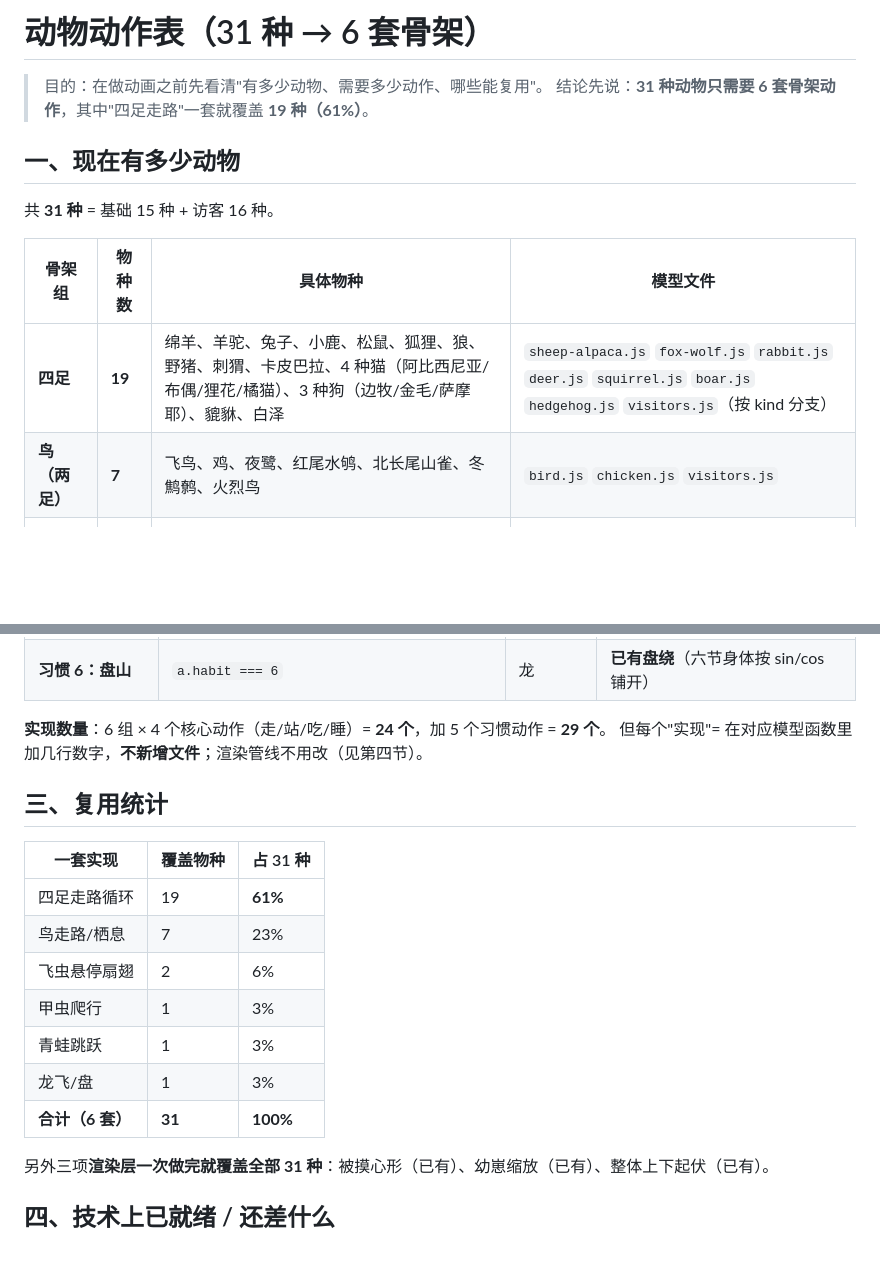
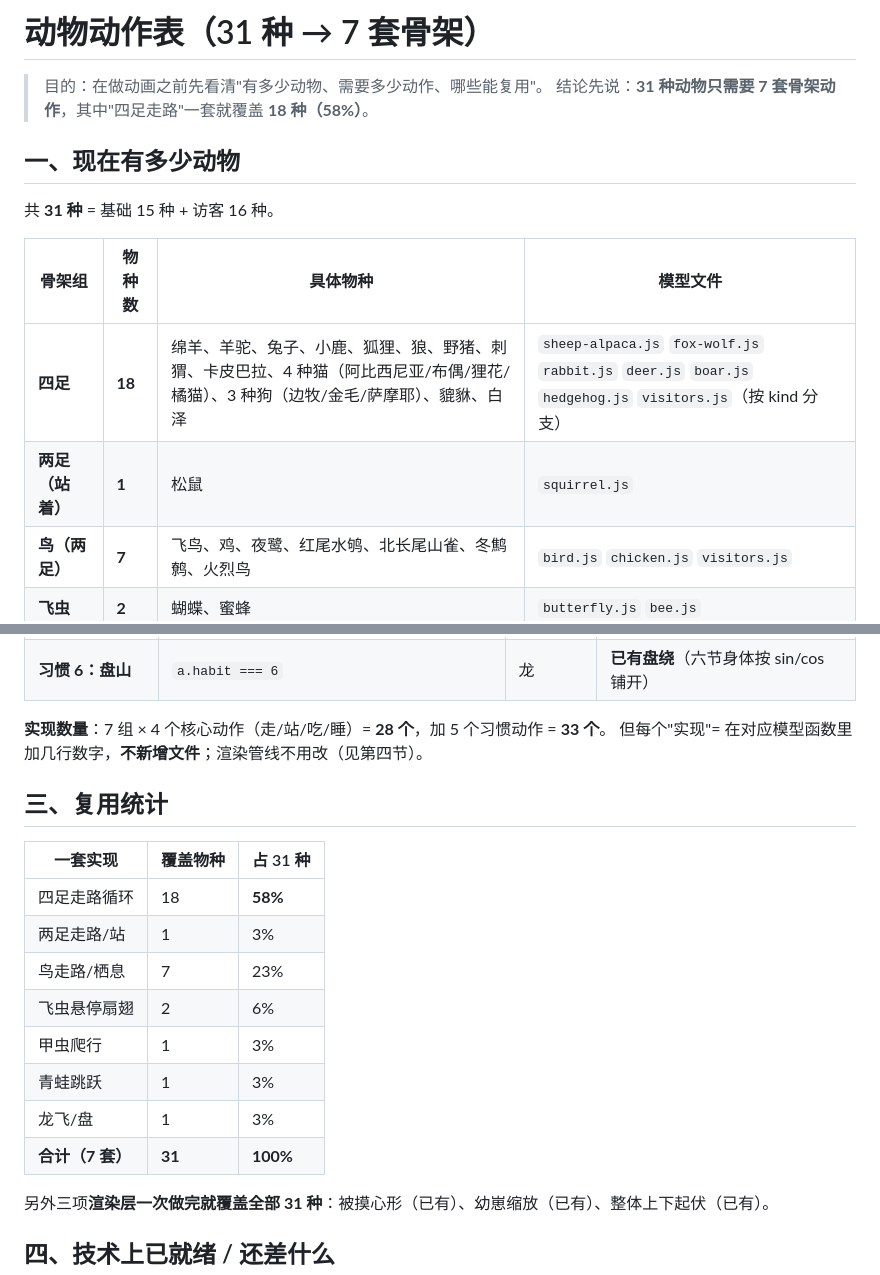
Before and after one commit to vdmont/ecogarden, a Markdown page: docs/动作表.md, 2 parts joined by grey strips. Rendered like a GitHub page; blank space fills up the shorter version.

Commit message:
docs: 松鼠从「四足」挪到新增的「两足（站着）」，动作表数字对齐
松鼠本来就是站着的：两条后腿撑地、一对小前爪抱在胸前，大尾巴在身后拱过头顶。
动作表把它归进「四足 19 种」与模型对不上。模型不用重画，只补了一对小前爪；
表改成 7 套骨架、四足 18 种 58%、两足 1 种、动作总数 29 → 33，并补上待拍板
第 1 条里松鼠的位置（前后摆只能靠绕 X 转，绕 Z 只能做得出左右歪）。

```diff
--- a/docs/动作表.md
+++ b/docs/动作表.md
@@ -1,7 +1,7 @@
-# 动物动作表（31 种 → 6 套骨架）
+# 动物动作表（31 种 → 7 套骨架）
 
 > 目的：在做动画之前先看清"有多少动物、需要多少动作、哪些能复用"。
-> 结论先说：**31 种动物只需要 6 套骨架动作**，其中"四足走路"一套就覆盖 **19 种（61%）**。
+> 结论先说：**31 种动物只需要 7 套骨架动作**，其中"四足走路"一套就覆盖 **18 种（58%）**。
 
 ## 一、现在有多少动物
 
@@ -9,7 +9,8 @@
 
 | 骨架组 | 物种数 | 具体物种 | 模型文件 |
 | --- | --- | --- | --- |
-| **四足** | **19** | 绵羊、羊驼、兔子、小鹿、松鼠、狐狸、狼、野猪、刺猬、卡皮巴拉、4 种猫（阿比西尼亚/布偶/狸花/橘猫）、3 种狗（边牧/金毛/萨摩耶）、貔貅、白泽 | `sheep-alpaca.js` `fox-wolf.js` `rabbit.js` `deer.js` `squirrel.js` `boar.js` `hedgehog.js` `visitors.js`（按 kind 分支） |
+| **四足** | **18** | 绵羊、羊驼、兔子、小鹿、狐狸、狼、野猪、刺猬、卡皮巴拉、4 种猫（阿比西尼亚/布偶/狸花/橘猫）、3 种狗（边牧/金毛/萨摩耶）、貔貅、白泽 | `sheep-alpaca.js` `fox-wolf.js` `rabbit.js` `deer.js` `boar.js` `hedgehog.js` `visitors.js`（按 kind 分支） |
+| **两足（站着）** | **1** | 松鼠 | `squirrel.js` |
 | **鸟（两足）** | **7** | 飞鸟、鸡、夜鹭、红尾水鸲、北长尾山雀、冬鹪鹩、火烈鸟 | `bird.js` `chicken.js` `visitors.js` |
 | **飞虫** | **2** | 蝴蝶、蜜蜂 | `butterfly.js` `bee.js` |
 | **甲虫** | **1** | 幼虫 | `bug.js` |
@@ -37,20 +38,21 @@
 | **习惯 5：停在旁边** | `a.habit === 5` | 鸟 | 只有翅膀僵住 |
 | **习惯 6：盘山** | `a.habit === 6` | 龙 | **已有盘绕**（六节身体按 sin/cos 铺开） |
 
-**实现数量**：6 组 × 4 个核心动作（走/站/吃/睡）= **24 个**，加 5 个习惯动作 = **29 个**。
+**实现数量**：7 组 × 4 个核心动作（走/站/吃/睡）= **28 个**，加 5 个习惯动作 = **33 个**。
 但每个"实现"= 在对应模型函数里加几行数字，**不新增文件**；渲染管线不用改（见第四节）。
 
 ## 三、复用统计
 
 | 一套实现 | 覆盖物种 | 占 31 种 |
 | --- | --- | --- |
-| 四足走路循环 | 19 | **61%** |
+| 四足走路循环 | 18 | **58%** |
+| 两足走路/站 | 1 | 3% |
 | 鸟走路/栖息 | 7 | 23% |
 | 飞虫悬停扇翅 | 2 | 6% |
 | 甲虫爬行 | 1 | 3% |
 | 青蛙跳跃 | 1 | 3% |
 | 龙飞/盘 | 1 | 3% |
-| **合计（6 套）** | **31** | **100%** |
+| **合计（7 套）** | **31** | **100%** |
 
 另外三项**渲染层一次做完就覆盖全部 31 种**：被摸心形（已有）、幼崽缩放（已有）、整体上下起伏（已有）。
 
```
Also changed, not shown: other parts of docs/动作表.md (+3 -1 lines).
